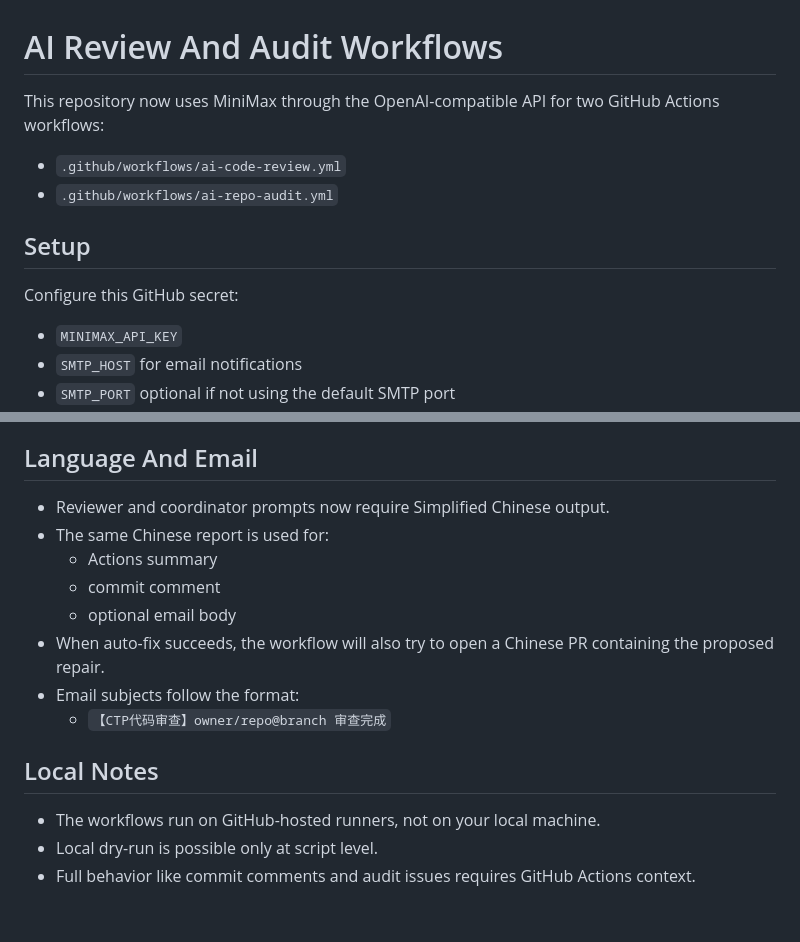
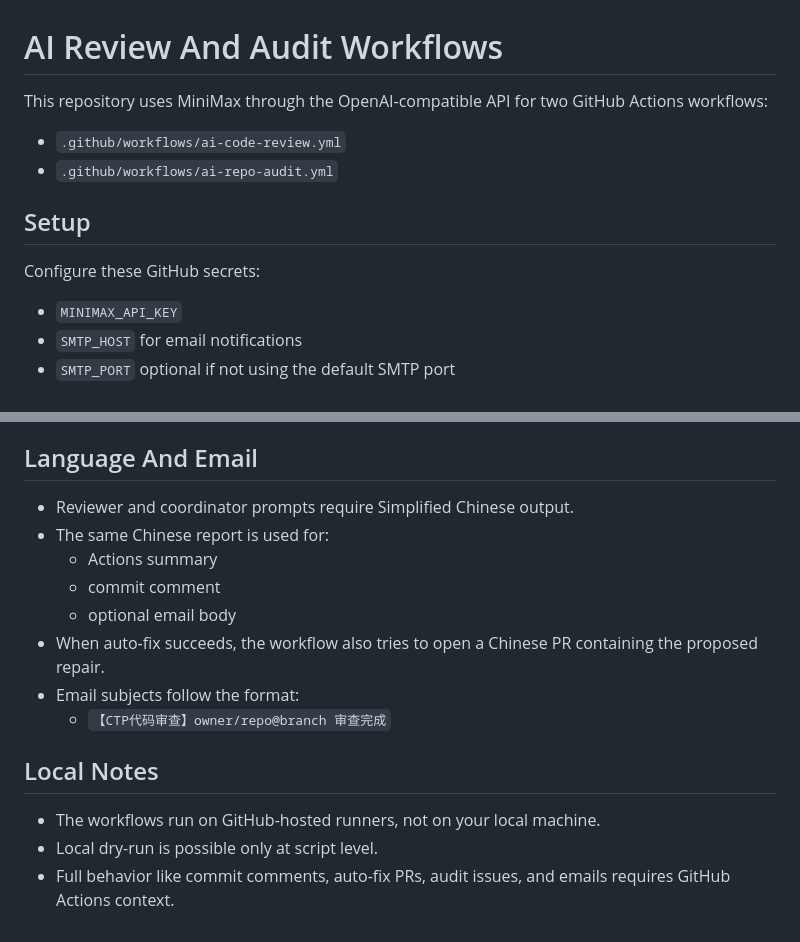
Before and after one commit to dangzitou/ctp, a Markdown page: docs/AI_REVIEW_WORKFLOW.md, 2 parts joined by grey strips. GitHub-like rendering.

```diff
--- a/docs/AI_REVIEW_WORKFLOW.md
+++ b/docs/AI_REVIEW_WORKFLOW.md
@@ -1,13 +1,13 @@
 # AI Review And Audit Workflows
 
-This repository now uses MiniMax through the OpenAI-compatible API for two GitHub Actions workflows:
+This repository uses MiniMax through the OpenAI-compatible API for two GitHub Actions workflows:
 
 - `.github/workflows/ai-code-review.yml`
 - `.github/workflows/ai-repo-audit.yml`
 
 ## Setup
 
-Configure this GitHub secret:
+Configure these GitHub secrets:
 
 - `MINIMAX_API_KEY`
 - `SMTP_HOST` for email notifications
@@ -117,12 +117,12 @@ The scheduled audit reads a curated repository snapshot focused on:
 
 ## Language And Email
 
-- Reviewer and coordinator prompts now require Simplified Chinese output.
+- Reviewer and coordinator prompts require Simplified Chinese output.
 - The same Chinese report is used for:
   - Actions summary
   - commit comment
   - optional email body
-- When auto-fix succeeds, the workflow will also try to open a Chinese PR containing the proposed repair.
+- When auto-fix succeeds, the workflow also tries to open a Chinese PR containing the proposed repair.
 - Email subjects follow the format:
   - `【CTP代码审查】owner/repo@branch 审查完成`
 
@@ -130,4 +130,4 @@ The scheduled audit reads a curated repository snapshot focused on:
 
 - The workflows run on GitHub-hosted runners, not on your local machine.
 - Local dry-run is possible only at script level.
-- Full behavior like commit comments and audit issues requires GitHub Actions context.
+- Full behavior like commit comments, auto-fix PRs, audit issues, and emails requires GitHub Actions context.
```
Also changed, not shown: docs/COMPANY_REPLICATION_GUIDE.md (added, +492 -0 lines).
